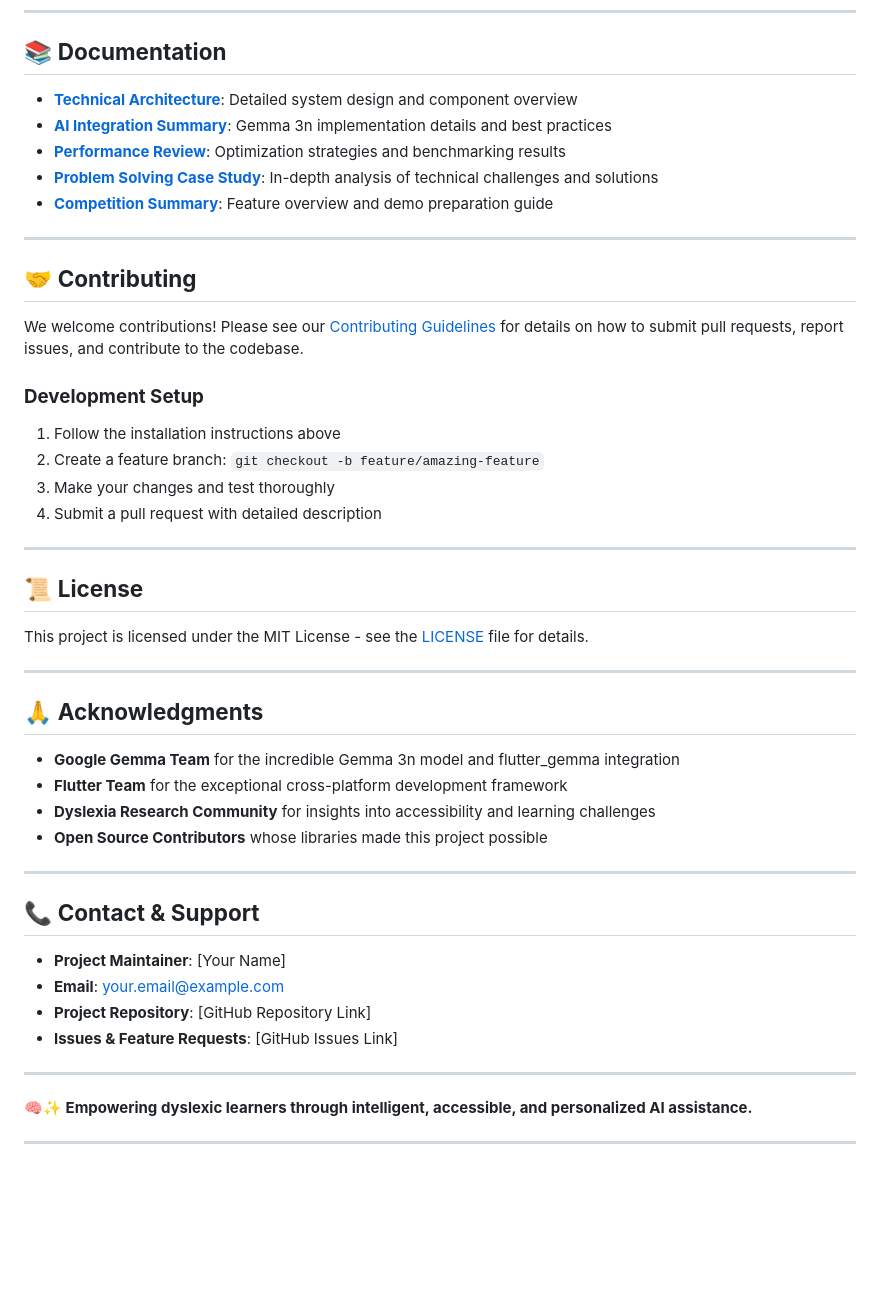
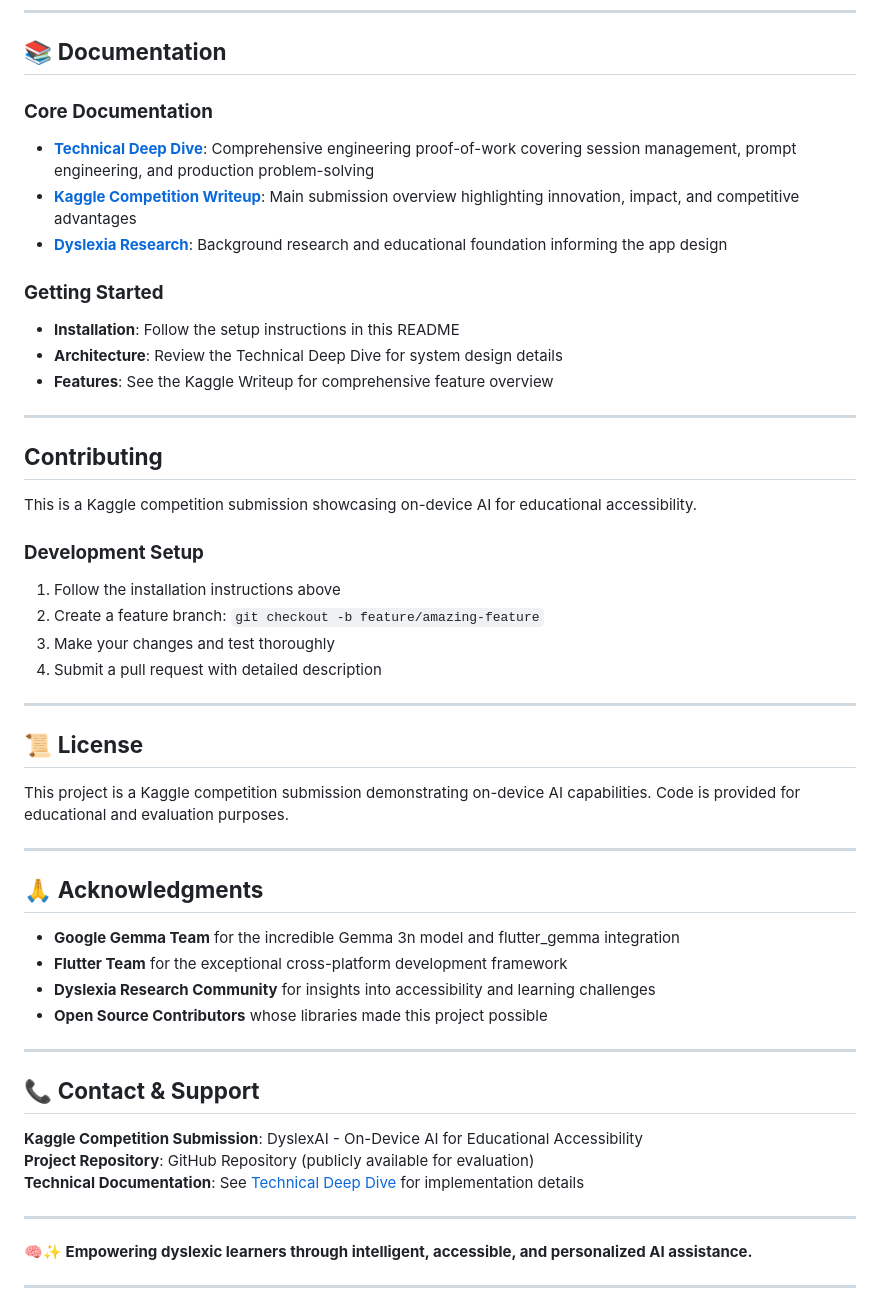
Before and after one commit to SmiffyKMc/dyslexia-app, a Markdown page: README.md, the part around the change. Rendered like a GitHub page; blank space fills up the shorter version.

Commit message:
Revise README.md to improve documentation and clarity
- Updated documentation structure to include core sections: Technical Deep Dive, Kaggle Competition Writeup, and Dyslexia Research.
- Enhanced the Getting Started section with installation and architecture details.
- Clarified project purpose as a Kaggle competition submission focused on on-device AI for educational accessibility.
- Streamlined contact and support information for better accessibility.

```diff
--- a/README.md
+++ b/README.md
@@ -347,17 +347,21 @@ dyslexic_ai/
 
 ## 📚 **Documentation**
 
-- **[Technical Architecture](DYSLEXIC_AI_COMPREHENSIVE_OVERVIEW.md)**: Detailed system design and component overview
-- **[AI Integration Summary](AI_INTEGRATION_SUMMARY.md)**: Gemma 3n implementation details and best practices
-- **[Performance Review](AI_PERFORMANCE_REVIEW.md)**: Optimization strategies and benchmarking results
-- **[Problem Solving Case Study](ON_DEVICE_AI_PROBLEM_SOLVING.md)**: In-depth analysis of technical challenges and solutions
-- **[Competition Summary](COMPETITION_READY_SUMMARY.md)**: Feature overview and demo preparation guide
+### **Core Documentation**
+- **[Technical Deep Dive](DyslexAI_Technical_Deep_Dive.md)**: Comprehensive engineering proof-of-work covering session management, prompt engineering, and production problem-solving
+- **[Kaggle Competition Writeup](Dyslexia_AI_Kaggle_Writeup.md)**: Main submission overview highlighting innovation, impact, and competitive advantages
+- **[Dyslexia Research](dyslexcia_research.md)**: Background research and educational foundation informing the app design
+
+### **Getting Started**
+- **Installation**: Follow the setup instructions in this README
+- **Architecture**: Review the Technical Deep Dive for system design details
+- **Features**: See the Kaggle Writeup for comprehensive feature overview
 
 ---
 
-## 🤝 **Contributing**
+##  **Contributing**
 
-We welcome contributions! Please see our [Contributing Guidelines](CONTRIBUTING.md) for details on how to submit pull requests, report issues, and contribute to the codebase.
+This is a Kaggle competition submission showcasing on-device AI for educational accessibility.
 
 ### **Development Setup**
 1. Follow the installation instructions above
@@ -369,7 +373,7 @@ We welcome contributions! Please see our [Contributing Guidelines](CONTRIBUTING.
 
 ## 📜 **License**
 
-This project is licensed under the MIT License - see the [LICENSE](LICENSE) file for details.
+This project is a Kaggle competition submission demonstrating on-device AI capabilities. Code is provided for educational and evaluation purposes.
 
 ---
 
@@ -384,10 +388,9 @@ This project is licensed under the MIT License - see the [LICENSE](LICENSE) file
 
 ## 📞 **Contact & Support**
 
-- **Project Maintainer**: [Your Name]
-- **Email**: your.email@example.com
-- **Project Repository**: [GitHub Repository Link]
-- **Issues & Feature Requests**: [GitHub Issues Link]
+**Kaggle Competition Submission**: DyslexAI - On-Device AI for Educational Accessibility
+**Project Repository**: GitHub Repository (publicly available for evaluation)
+**Technical Documentation**: See [Technical Deep Dive](DyslexAI_Technical_Deep_Dive.md) for implementation details
 
 ---
 
```
